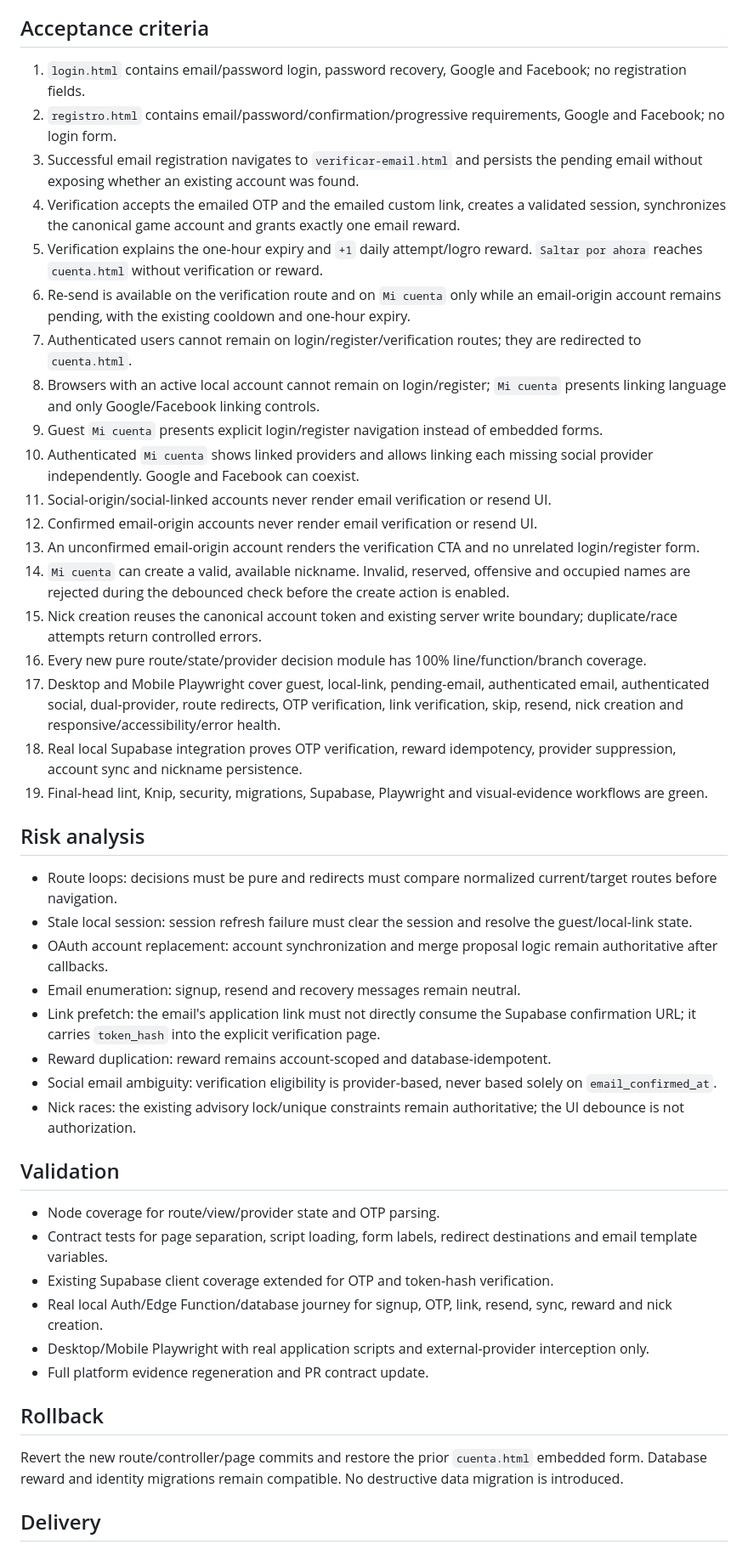
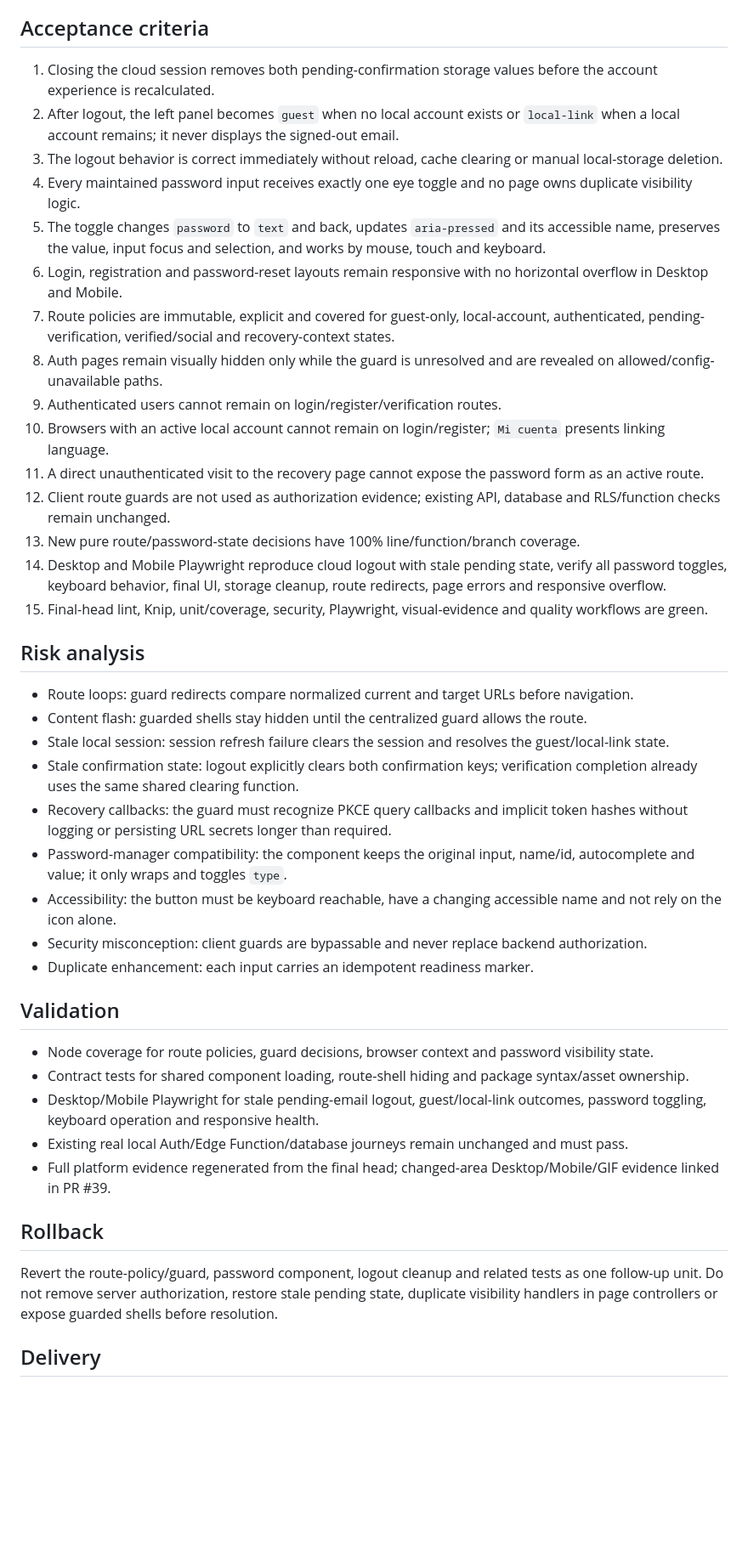
Before and after one commit to juanjoGonDev/106, a Markdown page: .agents/specs/2026-07-28-auth-route-ux.md, the part around one of its changes. Shown at 85% size. Drawn GitHub-style; blank space fills up the shorter version.

Commit message:
docs(auth): specify route guards and password controls

```diff
--- a/.agents/specs/2026-07-28-auth-route-ux.md
+++ b/.agents/specs/2026-07-28-auth-route-ux.md
@@ -51,49 +58,45 @@ Centralize decisions and shared UI behavior. Avoid duplicating provider, CAPTCHA
 
 ## Acceptance criteria
 
-1. `login.html` contains email/password login, password recovery, Google and Facebook; no registration fields.
-2. `registro.html` contains email/password/confirmation/progressive requirements, Google and Facebook; no login form.
-3. Successful email registration navigates to `verificar-email.html` and persists the pending email without exposing whether an existing account was found.
-4. Verification accepts the emailed OTP and the emailed custom link, creates a validated session, synchronizes the canonical game account and grants exactly one email reward.
-5. Verification explains the one-hour expiry and `+1` daily attempt/logro reward. `Saltar por ahora` reaches `cuenta.html` without verification or reward.
-6. Re-send is available on the verification route and on `Mi cuenta` only while an email-origin account remains pending, with the existing cooldown and one-hour expiry.
-7. Authenticated users cannot remain on login/register/verification routes; they are redirected to `cuenta.html`.
-8. Browsers with an active local account cannot remain on login/register; `Mi cuenta` presents linking language and only Google/Facebook linking controls.
-9. Guest `Mi cuenta` presents explicit login/register navigation instead of embedded forms.
-10. Authenticated `Mi cuenta` shows linked providers and allows linking each missing social provider independently. Google and Facebook can coexist.
-11. Social-origin/social-linked accounts never render email verification or resend UI.
-12. Confirmed email-origin accounts never render email verification or resend UI.
-13. An unconfirmed email-origin account renders the verification CTA and no unrelated login/register form.
-14. `Mi cuenta` can create a valid, available nickname. Invalid, reserved, offensive and occupied names are rejected during the debounced check before the create action is enabled.
-15. Nick creation reuses the canonical account token and existing server write boundary; duplicate/race attempts return controlled errors.
-16. Every new pure route/state/provider decision module has 100% line/function/branch coverage.
-17. Desktop and Mobile Playwright cover guest, local-link, pending-email, authenticated email, authenticated social, dual-provider, route redirects, OTP verification, link verification, skip, resend, nick creation and responsive/accessibility/error health.
-18. Real local Supabase integration proves OTP verification, reward idempotency, provider suppression, account sync and nickname persistence.
-19. Final-head lint, Knip, security, migrations, Supabase, Playwright and visual-evidence workflows are green.
+1. Closing the cloud session removes both pending-confirmation storage values before the account experience is recalculated.
+2. After logout, the left panel becomes `guest` when no local account exists or `local-link` when a local account remains; it never displays the signed-out email.
+3. The logout behavior is correct immediately without reload, cache clearing or manual local-storage deletion.
+4. Every maintained password input receives exactly one eye toggle and no page owns duplicate visibility logic.
+5. The toggle changes `password` to `text` and back, updates `aria-pressed` and its accessible name, preserves the value, input focus and selection, and works by mouse, touch and keyboard.
+6. Login, registration and password-reset layouts remain responsive with no horizontal overflow in Desktop and Mobile.
+7. Route policies are immutable, explicit and covered for guest-only, local-account, authenticated, pending-verification, verified/social and recovery-context states.
+8. Auth pages remain visually hidden only while the guard is unresolved and are revealed on allowed/config-unavailable paths.
+9. Authenticated users cannot remain on login/register/verification routes.
+10. Browsers with an active local account cannot remain on login/register; `Mi cuenta` presents linking language.
+11. A direct unauthenticated visit to the recovery page cannot expose the password form as an active route.
+12. Client route guards are not used as authorization evidence; existing API, database and RLS/function checks remain unchanged.
+13. New pure route/password-state decisions have 100% line/function/branch coverage.
+14. Desktop and Mobile Playwright reproduce cloud logout with stale pending state, verify all password toggles, keyboard behavior, final UI, storage cleanup, route redirects, page errors and responsive overflow.
+15. Final-head lint, Knip, unit/coverage, security, Playwright, visual-evidence and quality workflows are green.
 
 ## Risk analysis
 
-- Route loops: decisions must be pure and redirects must compare normalized current/target routes before navigation.
-- Stale local session: session refresh failure must clear the session and resolve the guest/local-link state.
-- OAuth account replacement: account synchronization and merge proposal logic remain authoritative after callbacks.
-- Email enumeration: signup, resend and recovery messages remain neutral.
-- Link prefetch: the email's application link must not directly consume the Supabase confirmation URL; it carries `token_hash` into the explicit verification page.
-- Reward duplication: reward remains account-scoped and database-idempotent.
-- Social email ambiguity: verification eligibility is provider-based, never based solely on `email_confirmed_at`.
-- Nick races: the existing advisory lock/unique constraints remain authoritative; the UI debounce is not authorization.
+- Route loops: guard redirects compare normalized current and target URLs before navigation.
+- Content flash: guarded shells stay hidden until the centralized guard allows the route.
+- Stale local session: session refresh failure clears the session and resolves the guest/local-link state.
+- Stale confirmation state: logout explicitly clears both confirmation keys; verification completion already uses the same shared clearing function.
+- Recovery callbacks: the guard must recognize PKCE query callbacks and implicit token hashes without logging or persisting URL secrets longer than required.
+- Password-manager compatibility: the component keeps the original input, name/id, autocomplete and value; it only wraps and toggles `type`.
+- Accessibility: the button must be keyboard reachable, have a changing accessible name and not rely on the icon alone.
+- Security misconception: client guards are bypassable and never replace backend authorization.
+- Duplicate enhancement: each input carries an idempotent readiness marker.
 
 ## Validation
 
-- Node coverage for route/view/provider state and OTP parsing.
-- Contract tests for page separation, script loading, form labels, redirect destinations and email template variables.
-- Existing Supabase client coverage extended for OTP and token-hash verification.
-- Real local Auth/Edge Function/database journey for signup, OTP, link, resend, sync, reward and nick creation.
-- Desktop/Mobile Playwright with real application scripts and external-provider interception only.
-- Full platform evidence regeneration and PR contract update.
+- Node coverage for route policies, guard decisions, browser context and password visibility state.
+- Contract tests for shared component loading, route-shell hiding and package syntax/asset ownership.
+- Desktop/Mobile Playwright for stale pending-email logout, guest/local-link outcomes, password toggling, keyboard operation and responsive health.
+- Existing real local Auth/Edge Function/database journeys remain unchanged and must pass.
+- Full platform evidence regenerated from the final head; changed-area Desktop/Mobile/GIF evidence linked in PR #39.
 
 ## Rollback
 
-Revert the new route/controller/page commits and restore the prior `cuenta.html` embedded form. Database reward and identity migrations remain compatible. No destructive data migration is introduced.
+Revert the route-policy/guard, password component, logout cleanup and related tests as one follow-up unit. Do not remove server authorization, restore stale pending state, duplicate visibility handlers in page controllers or expose guarded shells before resolution.
 
 ## Delivery
 
```
Also changed, not shown: other parts of .agents/specs/2026-07-28-auth-route-ux.md (+31 -24 lines).
